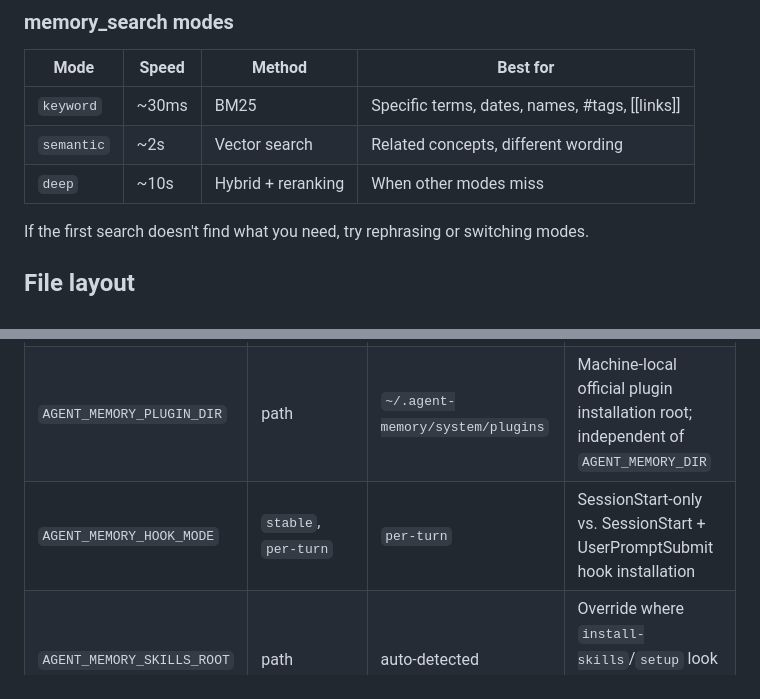
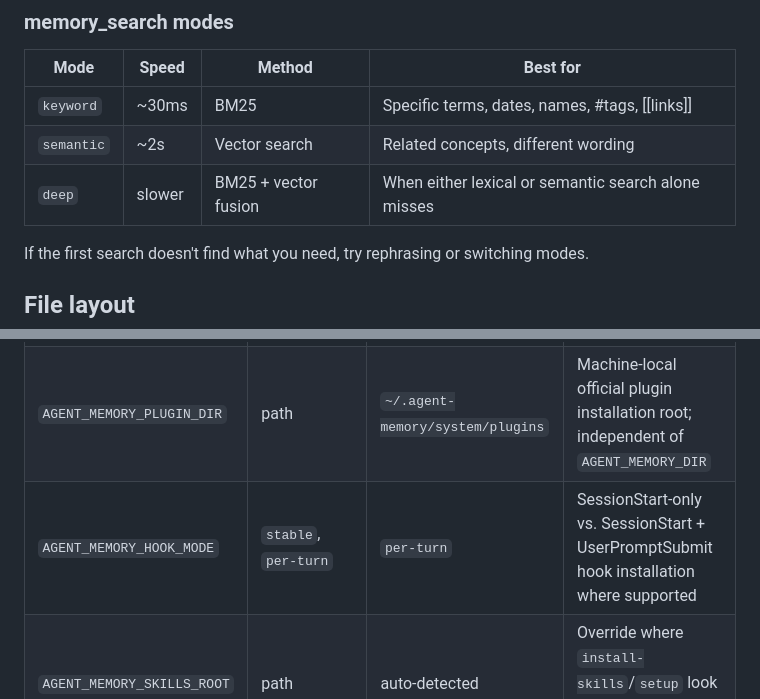
Before and after one commit to jayzeng/agentmemory, a Markdown page: README.md, 2 parts joined by grey strips. GitHub-like rendering.

```diff
--- a/README.md
+++ b/README.md
@@ -201,7 +209,7 @@ Global flags: `--dir <path>` (override directory), `--json` (machine output), `-
 |------|-------|--------|----------|
 | `keyword` | ~30ms | BM25 | Specific terms, dates, names, #tags, [[links]] |
 | `semantic` | ~2s | Vector search | Related concepts, different wording |
-| `deep` | ~10s | Hybrid + reranking | When other modes miss |
+| `deep` | slower | BM25 + vector fusion | When either lexical or semantic search alone misses |
 
 If the first search doesn't find what you need, try rephrasing or switching modes.
 
@@ -289,7 +297,7 @@ These are content conventions, not enforced metadata. qmd's full-text indexing m
 | `AGENT_MEMORY_QMD_UPDATE` | `background`, `manual`, `off` | `background` | Controls automatic `qmd update` after writes |
 | `AGENT_MEMORY_QMD_EMBED` | `background`, `manual`, `off` | `background` | Controls automatic embedding generation after `init`/`setup` |
 | `AGENT_MEMORY_PLUGIN_DIR` | path | `~/.agent-memory/system/plugins` | Machine-local official plugin installation root; independent of `AGENT_MEMORY_DIR` |
-| `AGENT_MEMORY_HOOK_MODE` | `stable`, `per-turn` | `per-turn` | SessionStart-only vs. SessionStart + UserPromptSubmit hook installation |
+| `AGENT_MEMORY_HOOK_MODE` | `stable`, `per-turn` | `per-turn` | SessionStart-only vs. SessionStart + UserPromptSubmit hook installation where supported |
 | `AGENT_MEMORY_SKILLS_ROOT` | path | auto-detected | Override where `install-skills`/`setup` look for the bundled `skills/` directory |
 
 ## Running tests
```
Also changed, not shown: other parts of README.md (+27 -11 lines).
